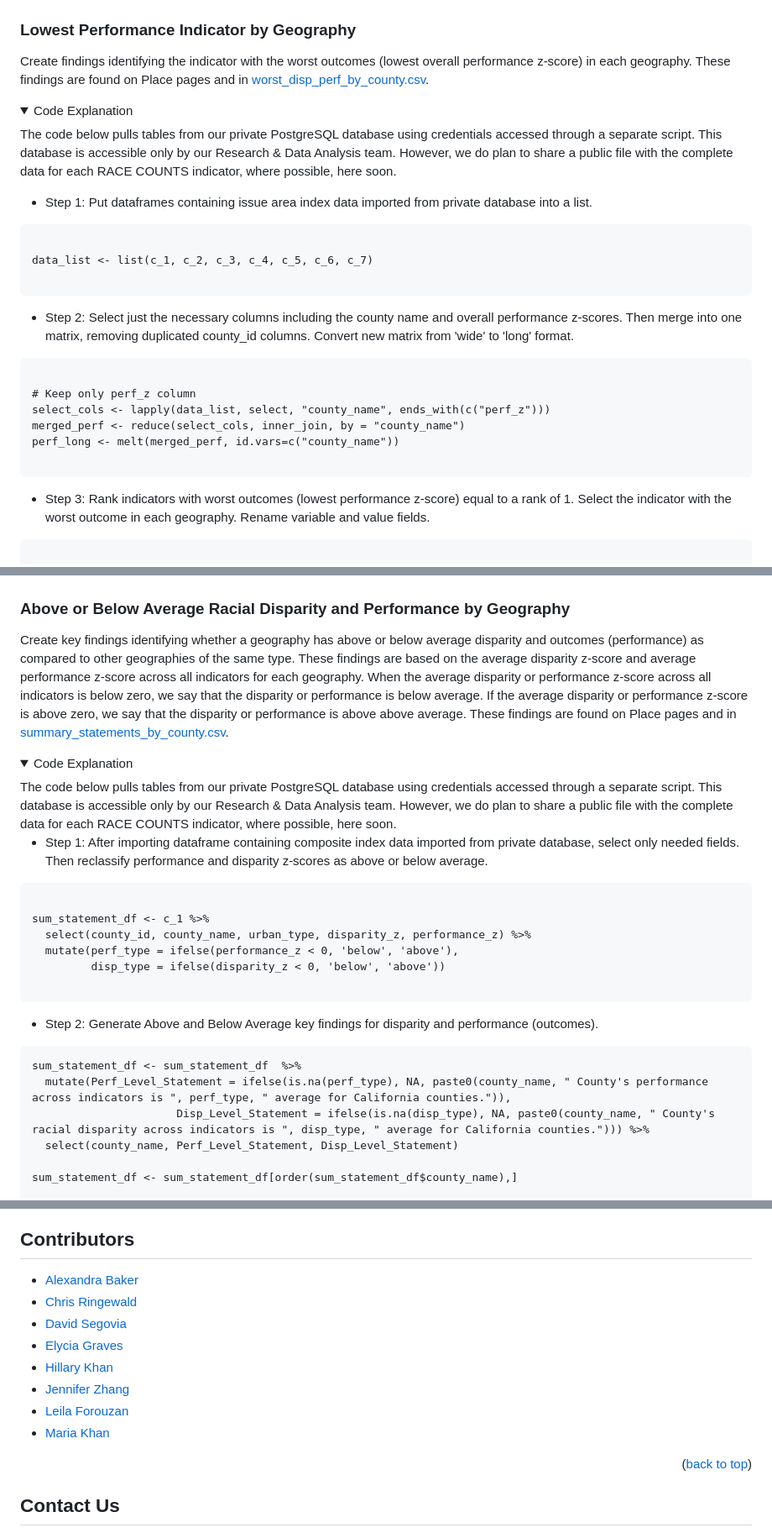
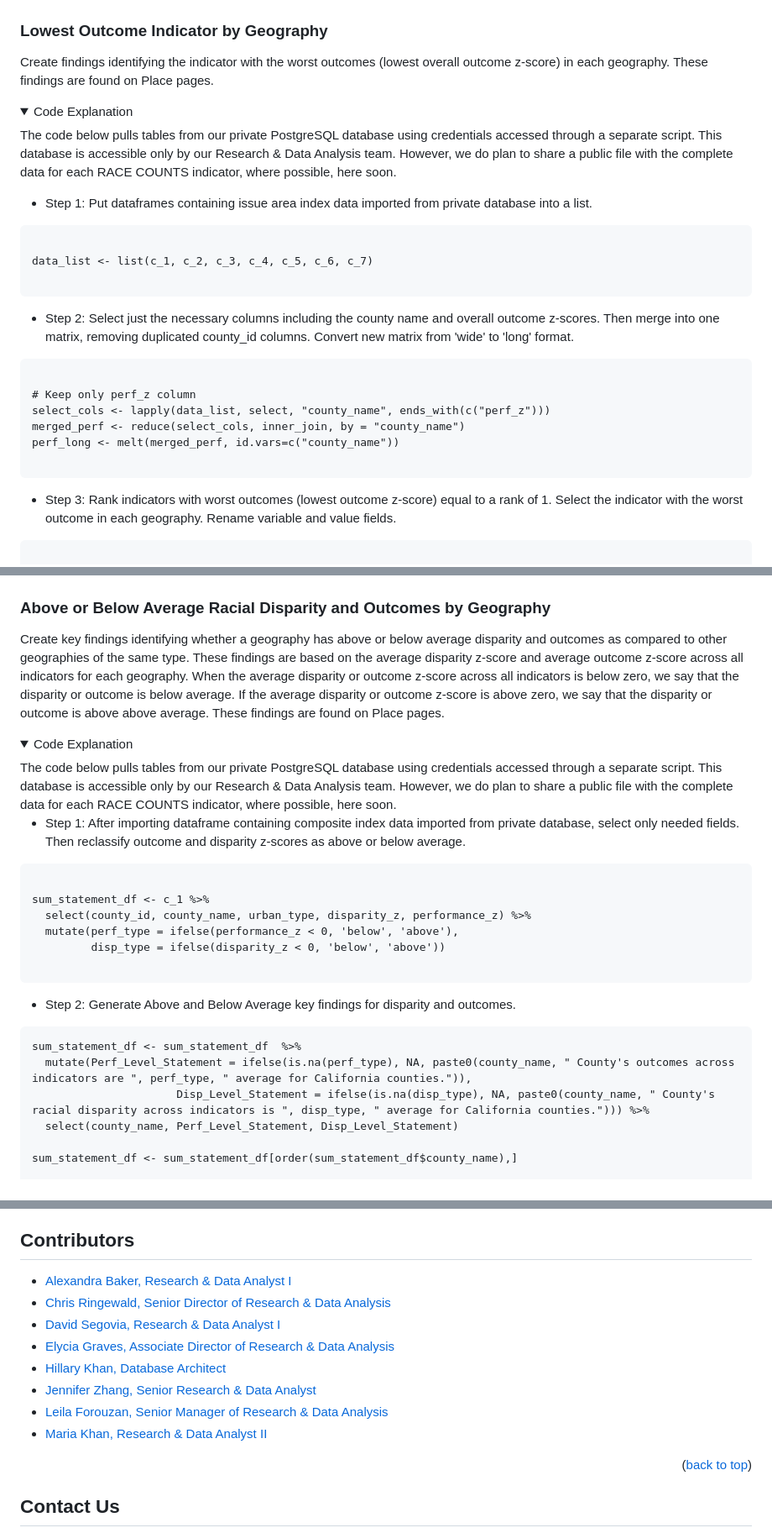
Before and after one commit to catalystcalifornia/RaceCounts, a Markdown page: README.md, 3 parts joined by grey strips. Shown at 84% size. GitHub-like rendering; folded sections open.

````diff
--- a/README.md
+++ b/README.md
@@ -408,9 +413,9 @@ Create findings identifying the indicator with the most racial disparity (highes
 <img src="images/Most Disparate.png" alt="Most Disparate">
 
 
-### Lowest Performance Indicator by Geography
+### Lowest Outcome Indicator by Geography
 
-Create findings identifying the indicator with the worst outcomes (lowest overall performance z-score) in each geography. These findings are found on Place pages and in [worst_disp_perf_by_county.csv](https://github.com/advancementprojectca-rda/RaceCounts/blob/main/worst_disp_perf_by_county.csv).
+Create findings identifying the indicator with the worst outcomes (lowest overall outcome z-score) in each geography. These findings are found on Place pages.
 
 <details>
 
@@ -426,7 +431,7 @@ data_list <- list(c_1, c_2, c_3, c_4, c_5, c_6, c_7)
 
 ```
 
-* Step 2: Select just the necessary columns including the county name and overall performance z-scores. Then merge into one matrix, removing duplicated county_id columns. Convert new matrix from 'wide' to 'long' format.
+* Step 2: Select just the necessary columns including the county name and overall outcome z-scores. Then merge into one matrix, removing duplicated county_id columns. Convert new matrix from 'wide' to 'long' format.
 
 ```
 
@@ -437,7 +442,7 @@ perf_long <- melt(merged_perf, id.vars=c("county_name"))
 
 ```
 
-* Step 3: Rank indicators with worst outcomes (lowest performance z-score) equal to a rank of 1. Select the indicator with the worst outcome in each geography. Rename variable and value fields.
+* Step 3: Rank indicators with worst outcomes (lowest outcome z-score) equal to a rank of 1. Select the indicator with the worst outcome in each geography. Rename variable and value fields.
 
 ```
 
@@ -577,16 +582,16 @@ worst_disp2 <- worst_disp2 %>%
 
 <img src="images/Highest Disparity.png" alt="Highest Disparity">
 
-### Above or Below Average Racial Disparity and Performance by Geography
+### Above or Below Average Racial Disparity and Outcomes by Geography
 
-Create key findings identifying whether a geography has above or below average disparity and outcomes (performance) as compared to other geographies of the same type. These findings are based on the average disparity z-score and average performance z-score across all indicators for each geography. When the average disparity or performance z-score across all indicators is below zero, we say that the disparity or performance is below average. If the average disparity or performance z-score is above zero, we say that the disparity or performance is above above average. These findings are found on Place pages and in [summary_statements_by_county.csv](https://github.com/advancementprojectca-rda/RaceCounts/blob/main/summary_statements_by_county.csv).
+Create key findings identifying whether a geography has above or below average disparity and outcomes as compared to other geographies of the same type. These findings are based on the average disparity z-score and average outcome z-score across all indicators for each geography. When the average disparity or outcome z-score across all indicators is below zero, we say that the disparity or outcome is below average. If the average disparity or outcome z-score is above zero, we say that the disparity or outcome is above above average. These findings are found on Place pages.
 
 <details>
 
 <summary>Code Explanation</summary>
 The code below pulls tables from our private PostgreSQL database using credentials accessed through a separate script. This database is accessible only by our Research & Data Analysis team. However, we do plan to share a public file with the complete data for each RACE COUNTS indicator, where possible, here soon.
 
-* Step 1: After importing dataframe containing composite index data imported from private database, select only needed fields. Then reclassify performance and disparity z-scores as above or below average.
+* Step 1: After importing dataframe containing composite index data imported from private database, select only needed fields. Then reclassify outcome and disparity z-scores as above or below average.
 
 ```
 
@@ -597,11 +602,11 @@ sum_statement_df <- c_1 %>%
 
 ```
 
-* Step 2: Generate Above and Below Average key findings for disparity and performance (outcomes).
+* Step 2: Generate Above and Below Average key findings for disparity and outcomes.
 
 ```
 sum_statement_df <- sum_statement_df  %>%
-  mutate(Perf_Level_Statement = ifelse(is.na(perf_type), NA, paste0(county_name, " County's performance across indicators is ", perf_type, " average for California counties.")),
+  mutate(Perf_Level_Statement = ifelse(is.na(perf_type), NA, paste0(county_name, " County's outcomes across indicators are ", perf_type, " average for California counties.")),
                       Disp_Level_Statement = ifelse(is.na(disp_type), NA, paste0(county_name, " County's racial disparity across indicators is ", disp_type, " average for California counties."))) %>%
   select(county_name, Perf_Level_Statement, Disp_Level_Statement)
 
@@ -627,14 +632,14 @@ sum_statement_df <- sum_statement_df[order(sum_statement_df$county_name),]
 
 ## Contributors
 
-* [Alexandra Baker](https://github.com/bakeralexan)
-* [Chris Ringewald](https://github.com/cringewald)
-* [David Segovia](https://github.com/davidseg1997)
-* [Elycia Graves](https://github.com/elyciamg)
-* [Hillary Khan](https://github.com/hillarykhan)
-* [Jennifer Zhang](https://github.com/jzhang514)
-* [Leila Forouzan](https://github.com/lforouzan)
-* [Maria Khan](https://github.com/mariatkhan)
+* [Alexandra Baker, Research & Data Analyst I](https://github.com/bakeralexan)
+* [Chris Ringewald, Senior Director of Research & Data Analysis](https://github.com/cringewald)
+* [David Segovia, Research & Data Analyst I](https://github.com/davidseg1997)
+* [Elycia Graves, Associate Director of Research & Data Analysis](https://github.com/elyciamg)
+* [Hillary Khan, Database Architect](https://github.com/hillarykhan)
+* [Jennifer Zhang, Senior Research & Data Analyst](https://github.com/jzhang514)
+* [Leila Forouzan, Senior Manager of Research & Data Analysis](https://github.com/lforouzan)
+* [Maria Khan, Research & Data Analyst II](https://github.com/mariatkhan)
 
 
 <p align="right">(<a href="#top">back to top</a>)</p>
````
Also changed, not shown: other parts of README.md (+17 -12 lines).
